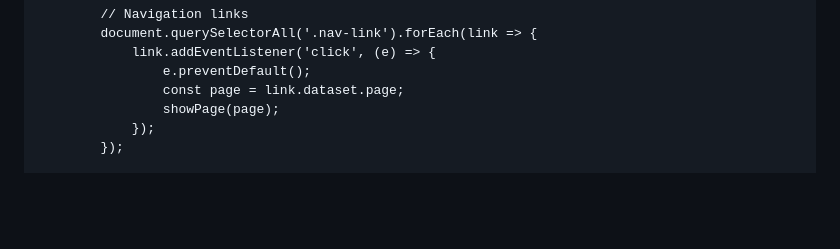
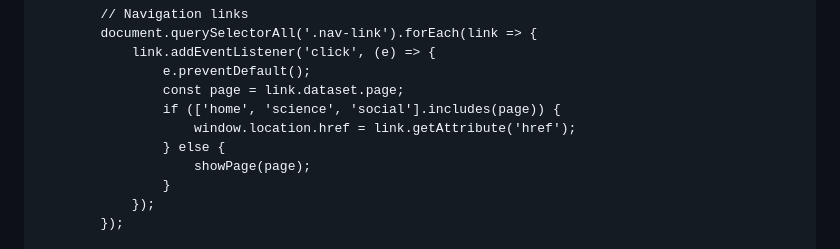
Before and after one commit to AyoubElouardy/Practicaejercicios-Matem-ticas, a Markdown page: README.md, the part around the change printed below. Rendered like a GitHub page; blank space fills up the shorter version.

```diff
--- a/README.md
+++ b/README.md
@@ -1483,7 +1483,11 @@
                 link.addEventListener('click', (e) => {
                     e.preventDefault();
                     const page = link.dataset.page;
-                    showPage(page);
+                    if (['home', 'science', 'social'].includes(page)) {
+                        window.location.href = link.getAttribute('href');
+                    } else {
+                        showPage(page);
+                    }
                 });
             });
 
```
Also changed, not shown: other parts of README.md (+10 -10 lines).
